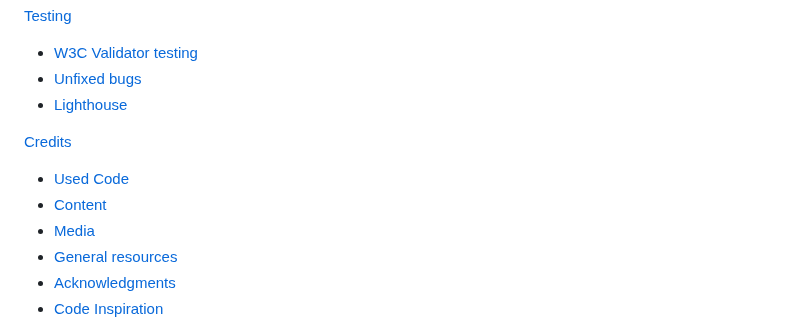
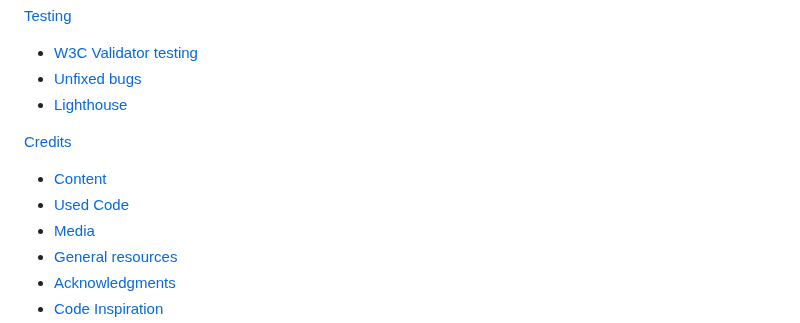
Before and after one commit to laurakond/Cross-Stitch-Art, a Markdown page: README.md, the part around one of its changes. GitHub-like rendering.

Commit message:
readme(correct table of content layout)

```diff
--- a/README.md
+++ b/README.md
@@ -41,8 +41,8 @@ Link to live page: [Cross-Stitch-Art](https://laurakond.github.io/Cross-Stitch-A
 - [Lighthouse](#lighthouse)
 
 [Credits](#credits)
+- [Content](#content)
 - [Used Code](#used-code)
-- [Content](#content)
 - [Media](#media)
 - [General resources](#general-resources)
 - [Acknowledgments](#acknowledgments)
```
Also changed, not shown: other parts of README.md (+1 -1 lines).
